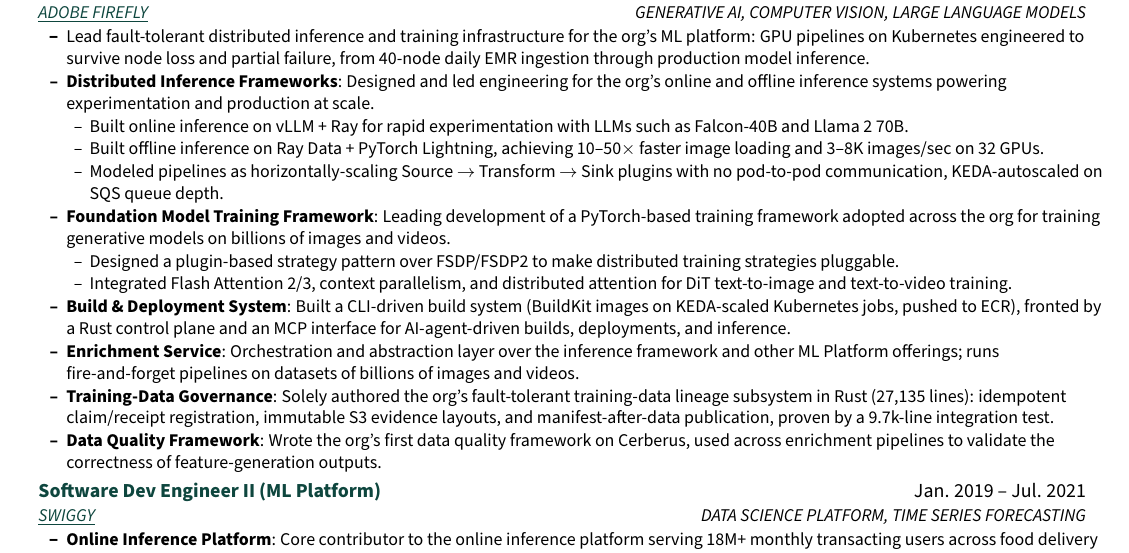
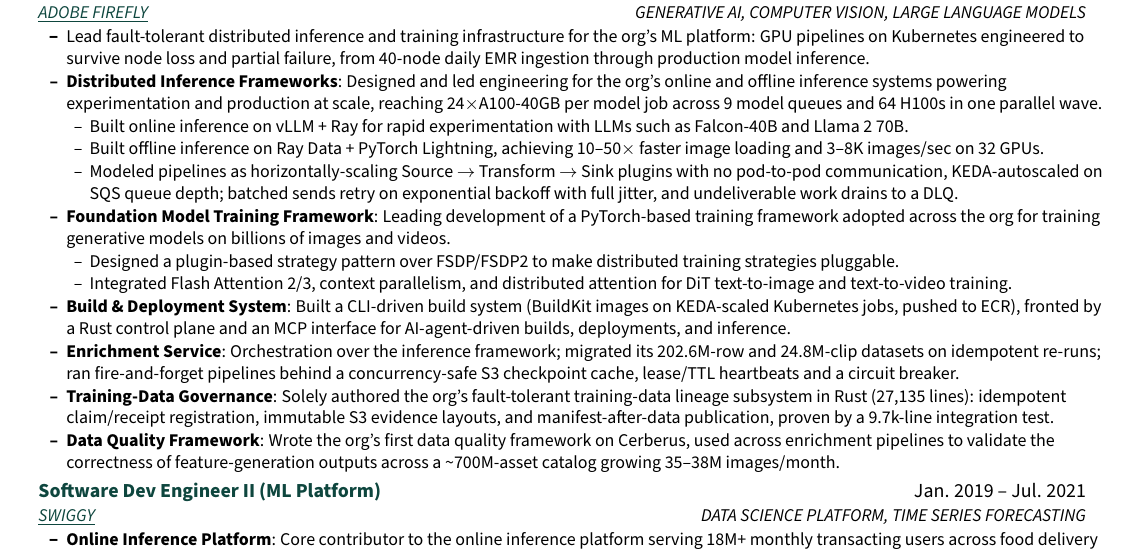
Before and after one commit to thunderock/thunderock.github.io, a LaTeX document (docs/main.tex): part of page 1 of 2, cut so that both start at the same text. Compiled offline with pdfLaTeX.

Commit message:
feat(03-04): name fault-tolerance mechanisms and scale figures in their owning topics
- pipeline topic: partial-failure retry on exponential backoff with
  full jitter, undeliverable sends drained to a DLQ
- enrichment topic: idempotent re-runs over the 202.6M-row and
  24.8M-clip dataset migrations, concurrency-safe S3 checkpoint cache,
  lease/TTL heartbeats and a circuit breaker
- inference topic: 24x A100-40GB per model job across 9 model queues
  and 64 H100s in one parallel wave
- data quality topic: ~700M-asset catalog growing 35-38M images/month
- promote A100 and H100 into the required keyword tier in the same
  commit that lands them, suffixes stripped
- zero additional rendered lines: page-1 headroom unchanged at +28.1pt
  (+2.44 lines); digit-bearing bullet lines 9 -> 10

```diff
--- a/docs/main.tex
+++ b/docs/main.tex
@@ -149,11 +149,11 @@
     {{\href{https://www.linkedin.com/company/adobe/}{\textcolor{accentdark}{\underline{ADOBE FIREFLY}}}}}{GENERATIVE AI, COMPUTER VISION, LARGE LANGUAGE MODELS}
     \resumeItemListStart
       \resumeItem{Lead fault-tolerant distributed inference and training infrastructure for the org's ML platform: GPU pipelines on Kubernetes engineered to survive node loss and partial failure, from 40-node daily EMR ingestion through production model inference.}
-      \resumeTopic{Distributed Inference Frameworks}{Designed and led engineering for the org's online and offline inference systems powering experimentation and production at scale.}
+      \resumeTopic{Distributed Inference Frameworks}{Designed and led engineering for the org's online and offline inference systems powering experimentation and production at scale, reaching 24$\times$A100-40GB per model job across 9 model queues and 64 H100s in one parallel wave.}
         \resumeItemListStart
           \resumeItem{Built online inference on vLLM + Ray for rapid experimentation with LLMs such as Falcon-40B and Llama~2~70B.}
           \resumeItem{Built offline inference on Ray Data + PyTorch Lightning, achieving 10--50$\times$ faster image loading and 3--8K images/sec on 32 GPUs.}
-          \resumeItem{Modeled pipelines as horizontally-scaling Source $\to$ Transform $\to$ Sink plugins with no pod-to-pod communication, KEDA-autoscaled on SQS queue depth.}
+          \resumeItem{Modeled pipelines as horizontally-scaling Source $\to$ Transform $\to$ Sink plugins with no pod-to-pod communication, KEDA-autoscaled on SQS queue depth; batched sends retry on exponential backoff with full jitter, and undeliverable work drains to a DLQ.}
         \resumeItemListEnd
       \resumeTopic{Foundation Model Training Framework}{Leading development of a PyTorch-based training framework adopted across the org for training generative models on billions of images and videos.}
         \resumeItemListStart
@@ -161,9 +161,9 @@
           \resumeItem{Integrated Flash Attention 2/3, context parallelism, and distributed attention for DiT text-to-image and text-to-video training.}
         \resumeItemListEnd
       \resumeTopic{Build \& Deployment System}{Built a CLI-driven build system (BuildKit images on KEDA-scaled Kubernetes jobs, pushed to ECR), fronted by a Rust control plane and an MCP interface for AI-agent-driven builds, deployments, and inference.}
-      \resumeTopic{Enrichment Service}{Orchestration and abstraction layer over the inference framework and other ML Platform offerings; runs fire-and-forget pipelines on datasets of billions of images and videos.}
+      \resumeTopic{Enrichment Service}{Orchestration over the inference framework; migrated its 202.6M-row and 24.8M-clip datasets on idempotent re-runs; ran fire-and-forget pipelines behind a concurrency-safe S3 checkpoint cache, lease/TTL heartbeats and a circuit breaker.}
       \resumeTopic{Training-Data Governance}{Solely authored the org's fault-tolerant training-data lineage subsystem in Rust (27,135 lines): idempotent claim/receipt registration, immutable S3 evidence layouts, and manifest-after-data publication, proven by a 9.7k-line integration test.}
-      \resumeTopic{Data Quality Framework}{Wrote the org's first data quality framework on Cerberus, used across enrichment pipelines to validate the correctness of feature-generation outputs.}
+      \resumeTopic{Data Quality Framework}{Wrote the org's first data quality framework on Cerberus, used across enrichment pipelines to validate the correctness of feature-generation outputs across a \textasciitilde{}700M-asset catalog growing 35--38M images/month.}
     \resumeItemListEnd
 
     \resumeSubheading
```
Also changed, not shown: docs/verify/manifest.txt (+2 -2 lines), docs/AshutoshTiwari.pdf, 2 other files.
